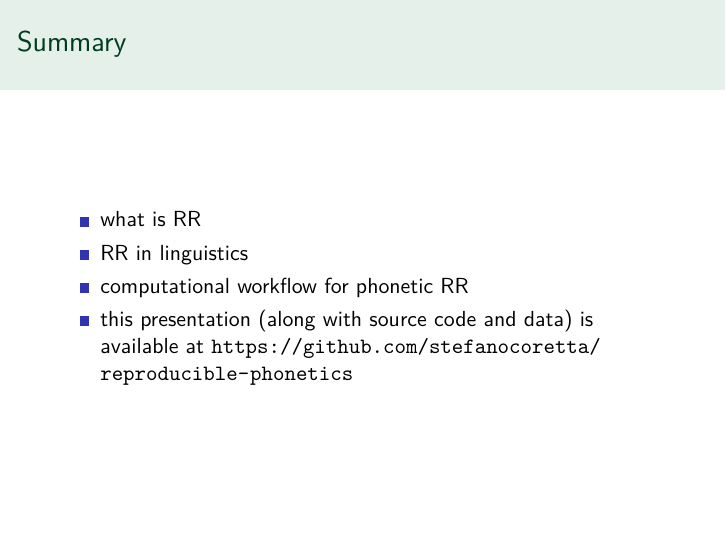
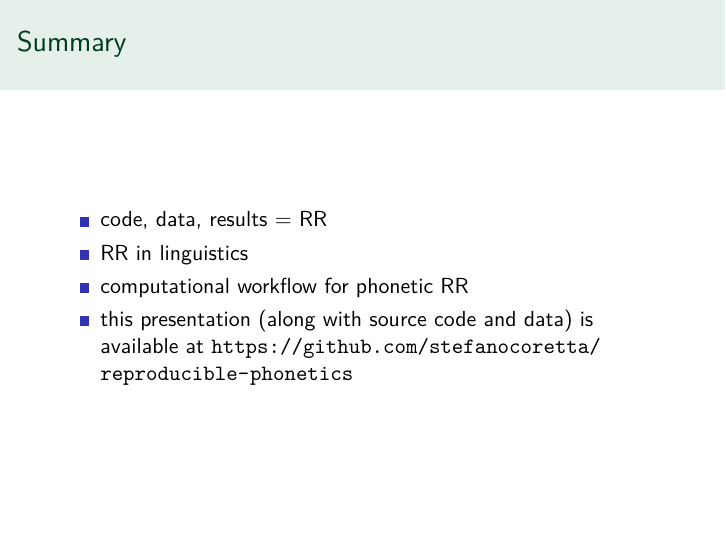
Before and after one commit to stefanocoretta/reproducible-phonetics, an R Markdown document (slides.Rmd): page 15 of 17. The pictures show the output file slides.pdf that the author committed with the source.

Commit message:
change text for summary

```diff
--- a/slides.Rmd
+++ b/slides.Rmd
@@ -174,7 +174,7 @@ vowels %>%
 
 # Summary
 
-- what is RR
+- code, data, results = RR
 
 - RR in linguistics
 
```
Also changed, not shown: figures/vowel-plot-1.pdf, slides.pdf.
